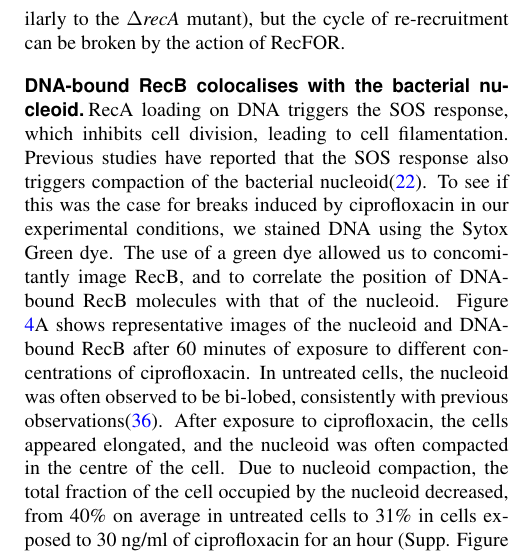
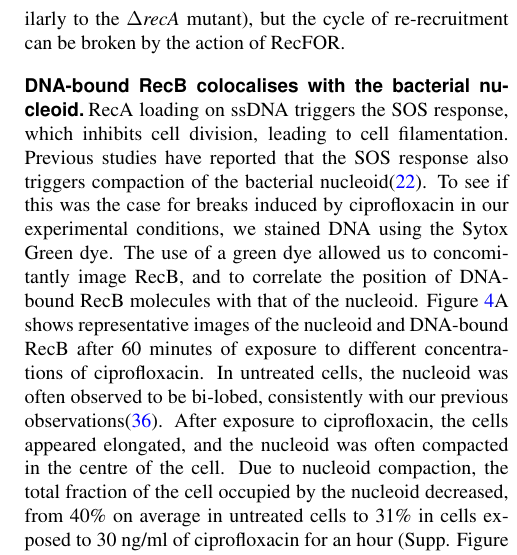
Before and after one commit to DanielThedie/RecB_article, a LaTeX document (Article.tex, which reads Results.tex): part of one column of page 8 of 23, cut so that both start at the same text. Compiled offline with pdfLaTeX.

Commit message:
Updates from Overleaf

```diff
--- a/Results.tex
+++ b/Results.tex
@@ -124,7 +124,7 @@ In the \geneteneighty\ mutant, RecB recruitment is higher than in WT cells, but
 \end{figure*}
 
 % Nucleoid imaging
-RecA loading on DNA triggers the SOS response, which inhibits cell division, leading to cell filamentation. Previous studies have reported that the SOS response also triggers compaction of the bacterial nucleoid\cite{Odsbu2014}. To see if this was the case for breaks induced by ciprofloxacin in our experimental conditions, we stained DNA using the Sytox Green dye. The use of a green dye allowed us to concomitantly image RecB, and to correlate the position of DNA-bound RecB molecules with that of the nucleoid. Figure \ref{Fig:nucleoid}A shows representative images of the nucleoid and DNA-bound RecB after 60 minutes of exposure to different concentrations of ciprofloxacin. In untreated cells, the nucleoid was often observed to be bi-lobed, consistently with previous observations\cite{Lepore2023}. After exposure to ciprofloxacin, the cells appeared elongated, and the nucleoid was often compacted in the centre of the cell. Due to nucleoid compaction, the total fraction of the cell occupied by the nucleoid decreased, from 40\% on average in untreated cells to 31\% in cells exposed to 30 ng/ml of ciprofloxacin for an hour (Supp. Figure \ref{SIFig:nucleoid_compaction}). This compaction was accompanied by a centring of the nucleoid along the cell's long axis. Supp. Figure \ref{SIFig:nucleoid_position} shows that upon increasing exposure to ciprofloxacin (in time and concentration), cells elongated, and nucleoids were increasingly centred.
+RecA loading on ssDNA triggers the SOS response, which inhibits cell division, leading to cell filamentation. Previous studies have reported that the SOS response also triggers compaction of the bacterial nucleoid\cite{Odsbu2014}. To see if this was the case for breaks induced by ciprofloxacin in our experimental conditions, we stained DNA using the Sytox Green dye. The use of a green dye allowed us to concomitantly image RecB, and to correlate the position of DNA-bound RecB molecules with that of the nucleoid. Figure \ref{Fig:nucleoid}A shows representative images of the nucleoid and DNA-bound RecB after 60 minutes of exposure to different concentrations of ciprofloxacin. In untreated cells, the nucleoid was often observed to be bi-lobed, consistently with our previous observations\cite{Lepore2023}. After exposure to ciprofloxacin, the cells appeared elongated, and the nucleoid was often compacted in the centre of the cell. Due to nucleoid compaction, the total fraction of the cell occupied by the nucleoid decreased, from 40\% on average in untreated cells to 31\% in cells exposed to 30 ng/ml of ciprofloxacin for an hour (Supp. Figure \ref{SIFig:nucleoid_compaction}). This compaction was accompanied by a centring of the nucleoid along the cell's long axis. Supp. Figure \ref{SIFig:nucleoid_position} shows that upon increasing exposure to ciprofloxacin (in time and concentration), cells elongated, and nucleoids were increasingly centred.
 
 % Correlation of nucleoid and RecB spots
 As expected, DNA-bound RecB were found in close proximity to the nucleoid (Figure \ref{Fig:nucleoid}A). Figure \ref{Fig:nucleoid}B shows the strong overlap between the spatial distribution of DNA-bound RecB spots and the nucleoid density in the cell (Supp. Figure \ref{SIFig:recb_nucleoid_timepoints} shows the same data after different durations of ciprofloxacin exposure). Due to nucleoid compaction and centring, both the nucleoid density and the position of DNA-bound RecB remained within $\sim$2 µm either side of the cell centre, despite the cells having elongated significantly. This confirms that during DSB repair, the cell's DNA content is being physically constrained in a limited space at the centre of the cell, in which subsequent DSB formation and RecB recruitment will occur.
```
